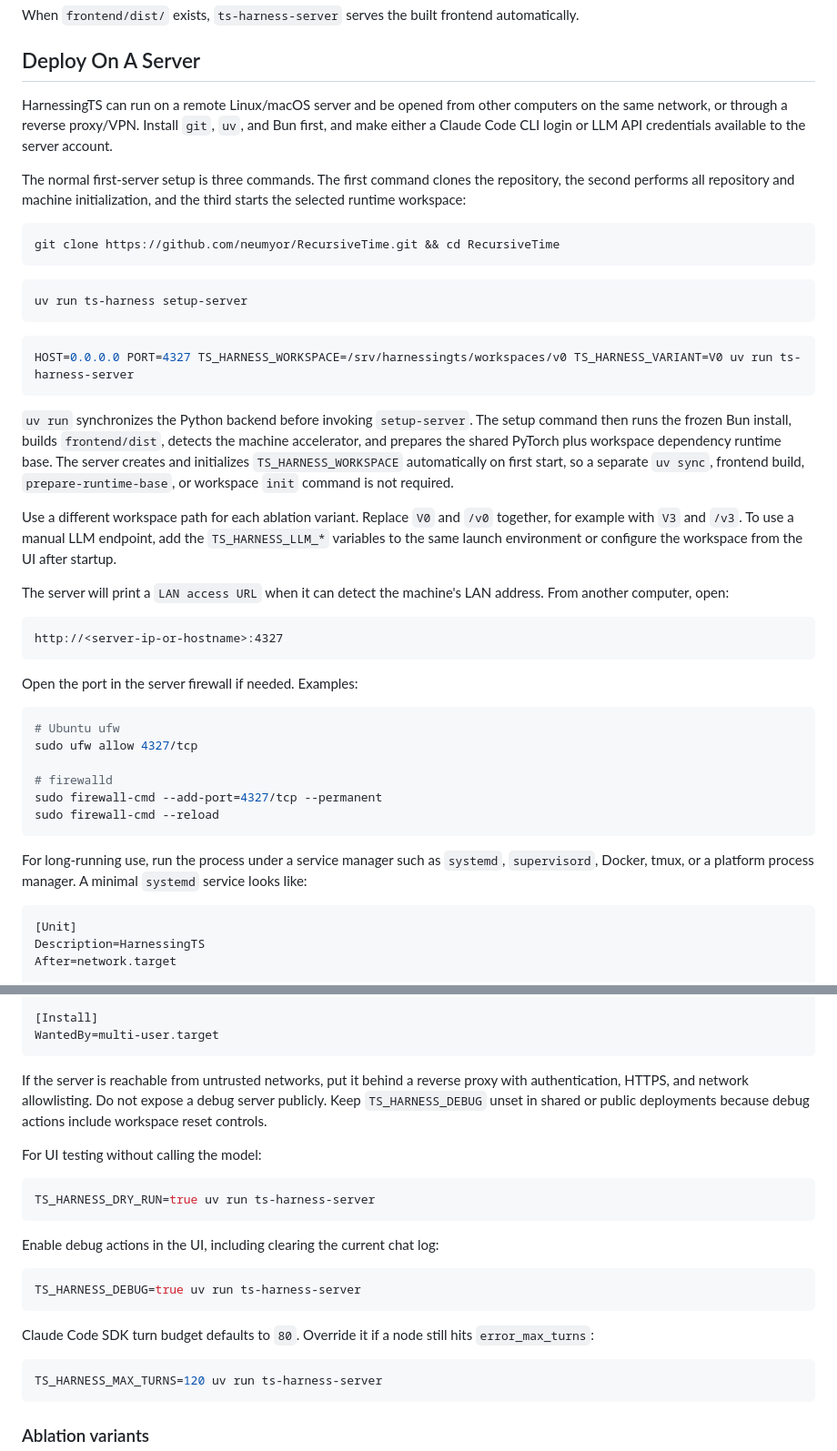
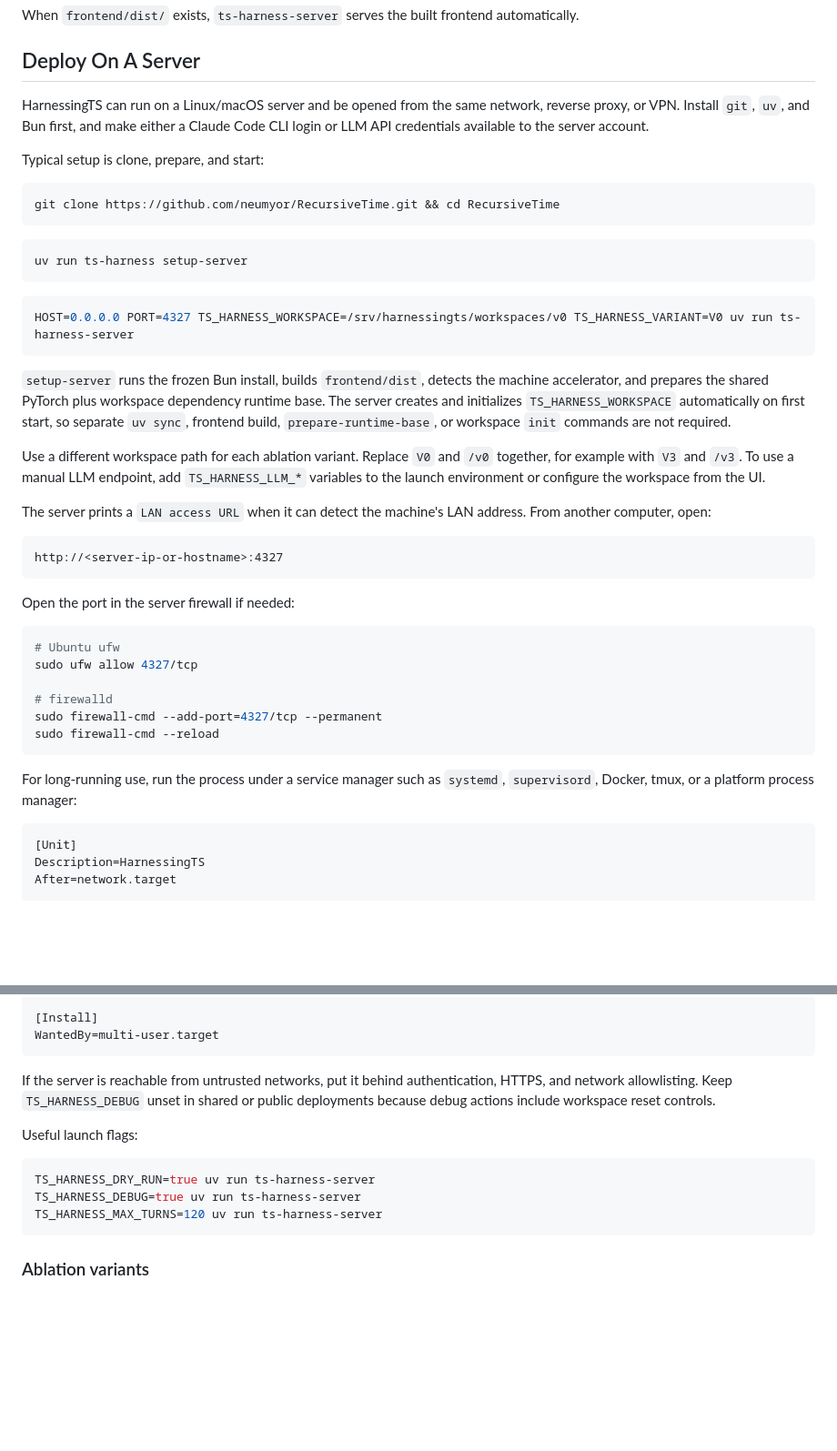
Before and after one commit to neumyor/RecursiveTime, a Markdown page: README.md, 2 parts joined by grey strips. Shown at 91% size. GitHub-like rendering; blank space fills up the shorter version.

````diff
--- a/README.md
+++ b/README.md
@@ -195,9 +195,9 @@ When `frontend/dist/` exists, `ts-harness-server` serves the built frontend auto
 
 ## Deploy On A Server
 
-HarnessingTS can run on a remote Linux/macOS server and be opened from other computers on the same network, or through a reverse proxy/VPN. Install `git`, `uv`, and Bun first, and make either a Claude Code CLI login or LLM API credentials available to the server account.
+HarnessingTS can run on a Linux/macOS server and be opened from the same network, reverse proxy, or VPN. Install `git`, `uv`, and Bun first, and make either a Claude Code CLI login or LLM API credentials available to the server account.
 
-The normal first-server setup is three commands. The first command clones the repository, the second performs all repository and machine initialization, and the third starts the selected runtime workspace:
+Typical setup is clone, prepare, and start:
 
 ```bash
 git clone https://github.com/neumyor/RecursiveTime.git && cd RecursiveTime
@@ -211,17 +211,17 @@ uv run ts-harness setup-server
 HOST=0.0.0.0 PORT=4327 TS_HARNESS_WORKSPACE=/srv/harnessingts/workspaces/v0 TS_HARNESS_VARIANT=V0 uv run ts-harness-server
 ```
 
-`uv run` synchronizes the Python backend before invoking `setup-server`. The setup command then runs the frozen Bun install, builds `frontend/dist`, detects the machine accelerator, and prepares the shared PyTorch plus workspace dependency runtime base. The server creates and initializes `TS_HARNESS_WORKSPACE` automatically on first start, so a separate `uv sync`, frontend build, `prepare-runtime-base`, or workspace `init` command is not required.
+`setup-server` runs the frozen Bun install, builds `frontend/dist`, detects the machine accelerator, and prepares the shared PyTorch plus workspace dependency runtime base. The server creates and initializes `TS_HARNESS_WORKSPACE` automatically on first start, so separate `uv sync`, frontend build, `prepare-runtime-base`, or workspace `init` commands are not required.
 
-Use a different workspace path for each ablation variant. Replace `V0` and `/v0` together, for example with `V3` and `/v3`. To use a manual LLM endpoint, add the `TS_HARNESS_LLM_*` variables to the same launch environment or configure the workspace from the UI after startup.
+Use a different workspace path for each ablation variant. Replace `V0` and `/v0` together, for example with `V3` and `/v3`. To use a manual LLM endpoint, add `TS_HARNESS_LLM_*` variables to the launch environment or configure the workspace from the UI.
 
-The server will print a `LAN access URL` when it can detect the machine's LAN address. From another computer, open:
+The server prints a `LAN access URL` when it can detect the machine's LAN address. From another computer, open:
 
 ```text
 http://<server-ip-or-hostname>:4327
 ```
 
-Open the port in the server firewall if needed. Examples:
+Open the port in the server firewall if needed:
 
    ```bash
    # Ubuntu ufw
@@ -232,7 +232,7 @@ Open the port in the server firewall if needed. Examples:
    sudo firewall-cmd --reload
    ```
 
-For long-running use, run the process under a service manager such as `systemd`, `supervisord`, Docker, tmux, or a platform process manager. A minimal `systemd` service looks like:
+For long-running use, run the process under a service manager such as `systemd`, `supervisord`, Docker, tmux, or a platform process manager:
 
    ```ini
    [Unit]
@@ -252,23 +252,13 @@ For long-running use, run the process under a service manager such as `systemd`,
    WantedBy=multi-user.target
    ```
 
-If the server is reachable from untrusted networks, put it behind a reverse proxy with authentication, HTTPS, and network allowlisting. Do not expose a debug server publicly. Keep `TS_HARNESS_DEBUG` unset in shared or public deployments because debug actions include workspace reset controls.
+If the server is reachable from untrusted networks, put it behind authentication, HTTPS, and network allowlisting. Keep `TS_HARNESS_DEBUG` unset in shared or public deployments because debug actions include workspace reset controls.
 
-For UI testing without calling the model:
+Useful launch flags:
 
 ```bash
 TS_HARNESS_DRY_RUN=true uv run ts-harness-server
-```
-
-Enable debug actions in the UI, including clearing the current chat log:
-
-```bash
 TS_HARNESS_DEBUG=true uv run ts-harness-server
-```
-
-Claude Code SDK turn budget defaults to `80`. Override it if a node still hits `error_max_turns`:
-
-```bash
 TS_HARNESS_MAX_TURNS=120 uv run ts-harness-server
 ```
 
````
Also changed, not shown: other parts of README.md (+20 -10 lines).
